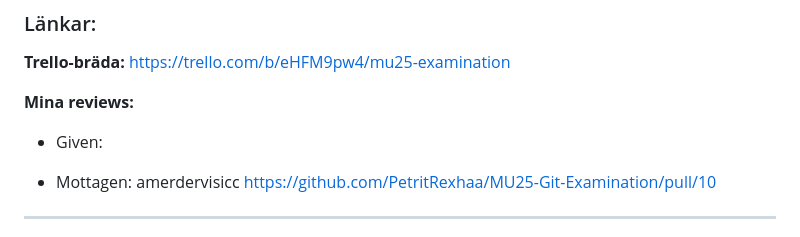
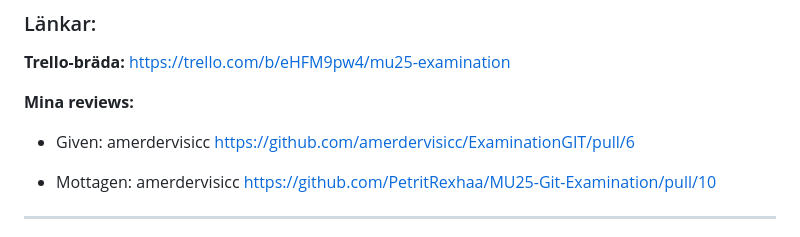
Before and after one commit to PetritRexhaa/MU25-Git-Examination, a Markdown page: README.md, the part around the change. GitHub-like rendering.

Commit message:
Docs/update readme (#12)
* updated readme

* upddaterat readme efter konflikt

* updated readme after i received review

* la till min review

```diff
--- a/README.md
+++ b/README.md
@@ -95,7 +95,8 @@ och spara todos i **localStorage** så att listan finns kvar även efter att sid
  https://trello.com/b/eHFM9pw4/mu25-examination
 
 **Mina reviews:**
-- Given:
+- Given:  amerdervisicc
+https://github.com/amerdervisicc/ExaminationGIT/pull/6
 
 - Mottagen: amerdervisicc
 https://github.com/PetritRexhaa/MU25-Git-Examination/pull/10
```
